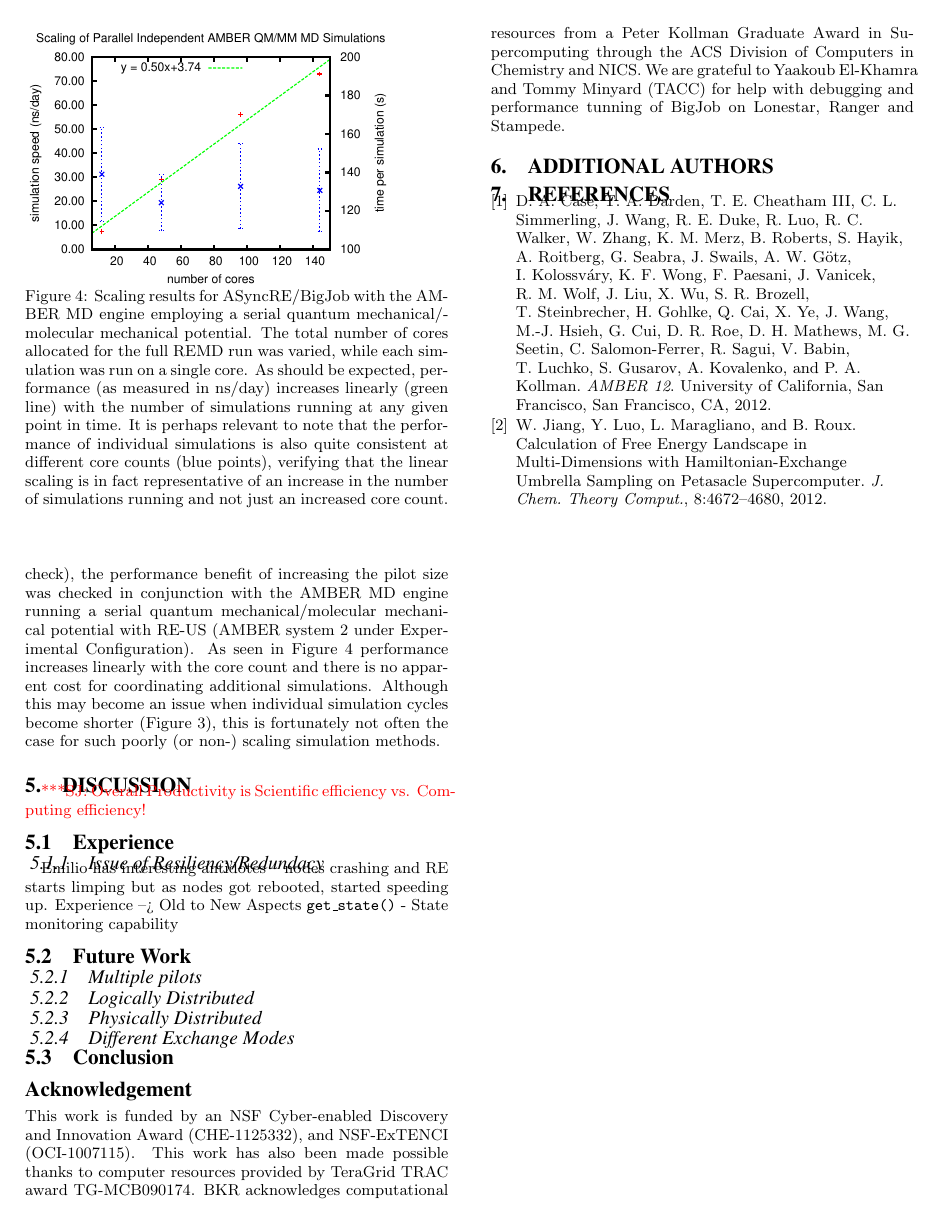
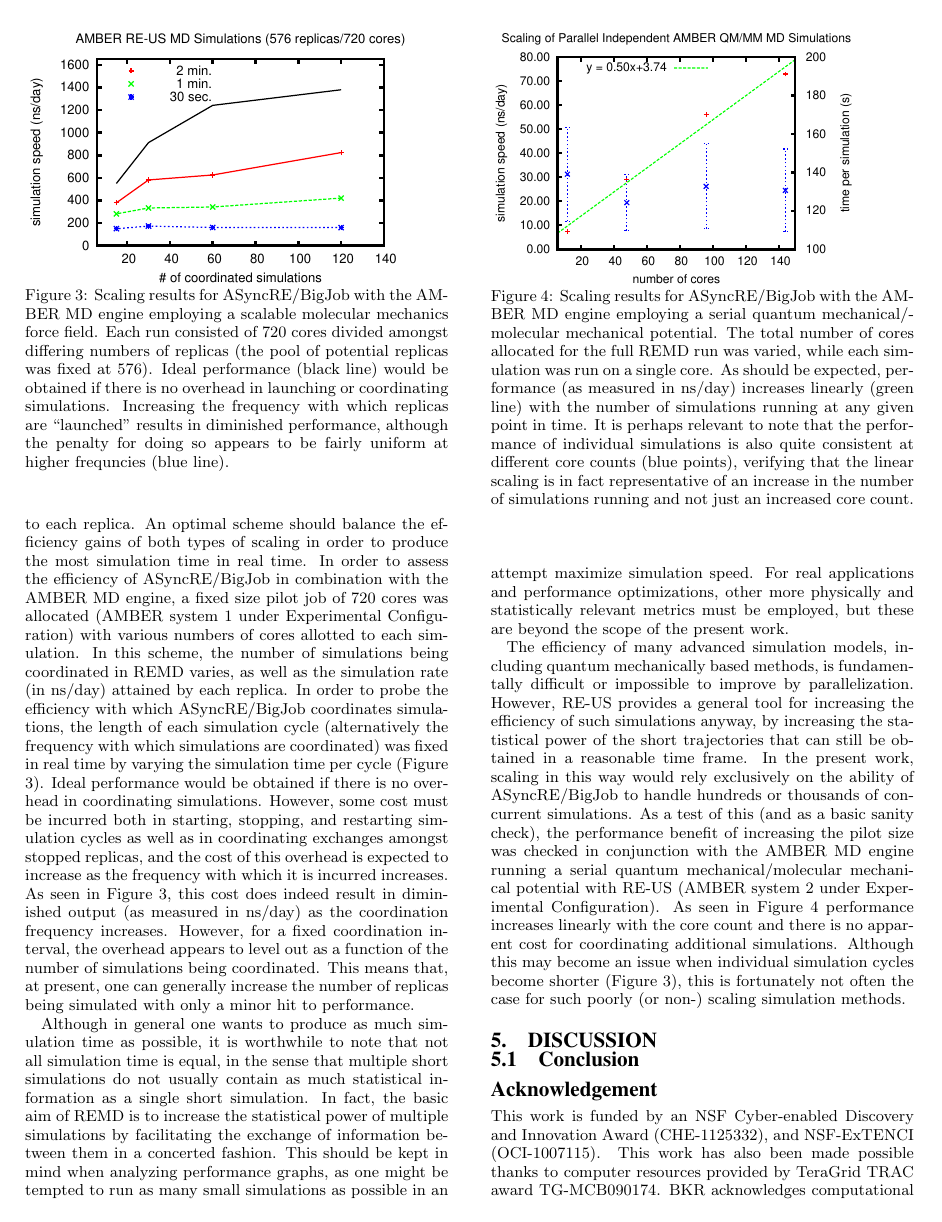
Before and after one commit to saga-project/asyncre-bigjob, a LaTeX paper (papers/2013-cdi-xsede.tex): page 9 of 9 before the commit and page 8 of 9 after it. Compiled offline with pdfLaTeX.

Commit message:
checkpoint version for submission

```diff
--- a/papers/2013-cdi-xsede.tex
+++ b/papers/2013-cdi-xsede.tex
@@ -14,7 +14,7 @@
 \hyphenation{op-tical net-works semi-conduc-tor}
 
 \newif\ifdraft
-\drafttrue
+%\drafttrue
 \ifdraft
 \newcommand{\tbnote}[1]{ {\textcolor{magenta} { ***TcB: #1 }}}
 \newcommand{\jhanote}[1]{ {\textcolor{red} { ***SJ: #1 }}}
@@ -32,6 +32,7 @@
 \newcommand{\hfnote}[1]{}
 \newcommand{\tbnote}[1]{ {}}
 \newcommand{\brnote}[1]{ {}}
+\newcommand{\egnote}[1]{ {}}
 \fi
 
 \newcommand{\pilotjob}{Pilot-Job\xspace}
@@ -937,27 +939,24 @@ the fact that with more than 6 cores we are going off-chip.
 
 \section{Discussion}
 
-\jhanote{Overall Productivity is Scientific efficiency vs. Computing
-  efficiency!}
+%\jhanote{Overall Productivity is Scientific efficiency vs. Computing  efficiency!}
 
-\subsection{Experience}
+%\subsection{Experience}
 
-\subsubsection{Issue of Resiliency/Redundacy} Emilio has interesting
-antidotes -- nodes crashing and RE starts limping but as nodes got
-rebooted, started speeding up.  Experience --> Old to New Aspects
-\texttt{get\_state()} - State monitoring capability
+%\subsubsection{Issue of Resiliency/Redundacy} Emilio has interesting
+%antidotes -- nodes crashing and RE starts limping but as nodes got
+%rebooted, started speeding up.  Experience --> Old to New Aspects
+%\texttt{get\_state()} - State monitoring capability
 
+%\subsection{Future Work}
 
-\subsection{Future Work}
-
-\subsubsection{Multiple pilots}
+%\subsubsection{Multiple pilots}
 
 % \subsubsection{Local}
-\subsubsection{Logically Distributed}
-\subsubsection{Physically Distributed}
+%\subsubsection{Logically Distributed}
+%\subsubsection{Physically Distributed}
 
-\subsubsection{Different Exchange Modes}
-
+%\subsubsection{Different Exchange Modes}
 
 \subsection{Conclusion}
 
```
Also changed, not shown: papers/2013-cdi-xsede.tex (7 more changed lines).
